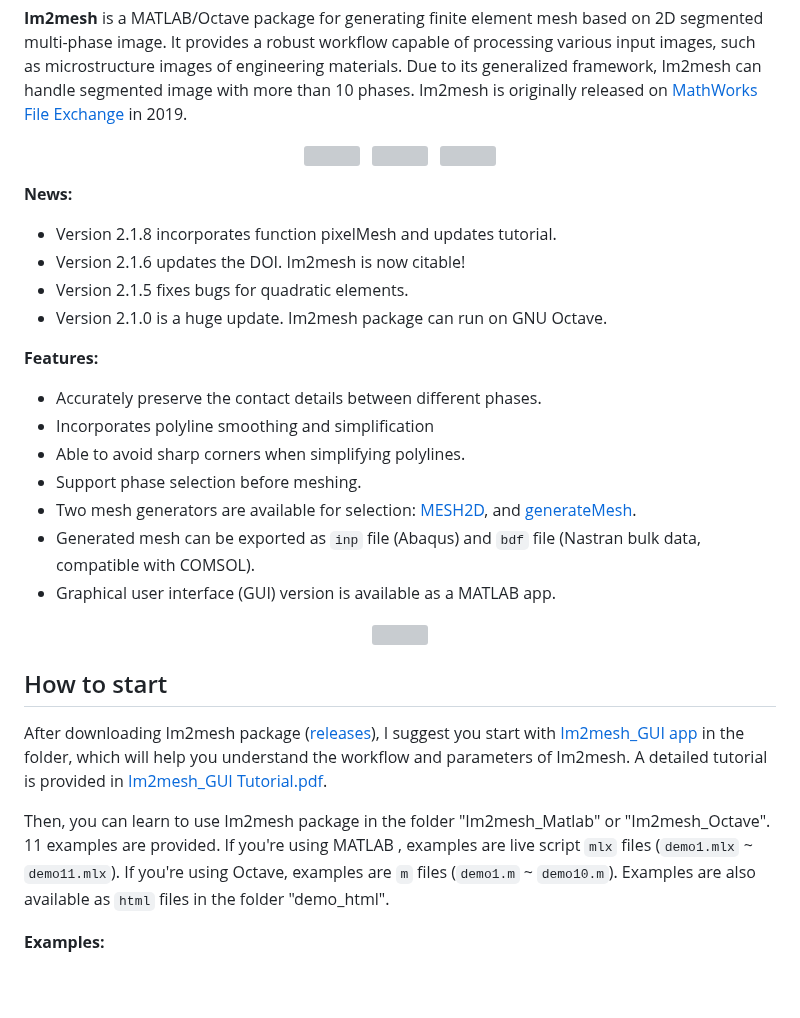
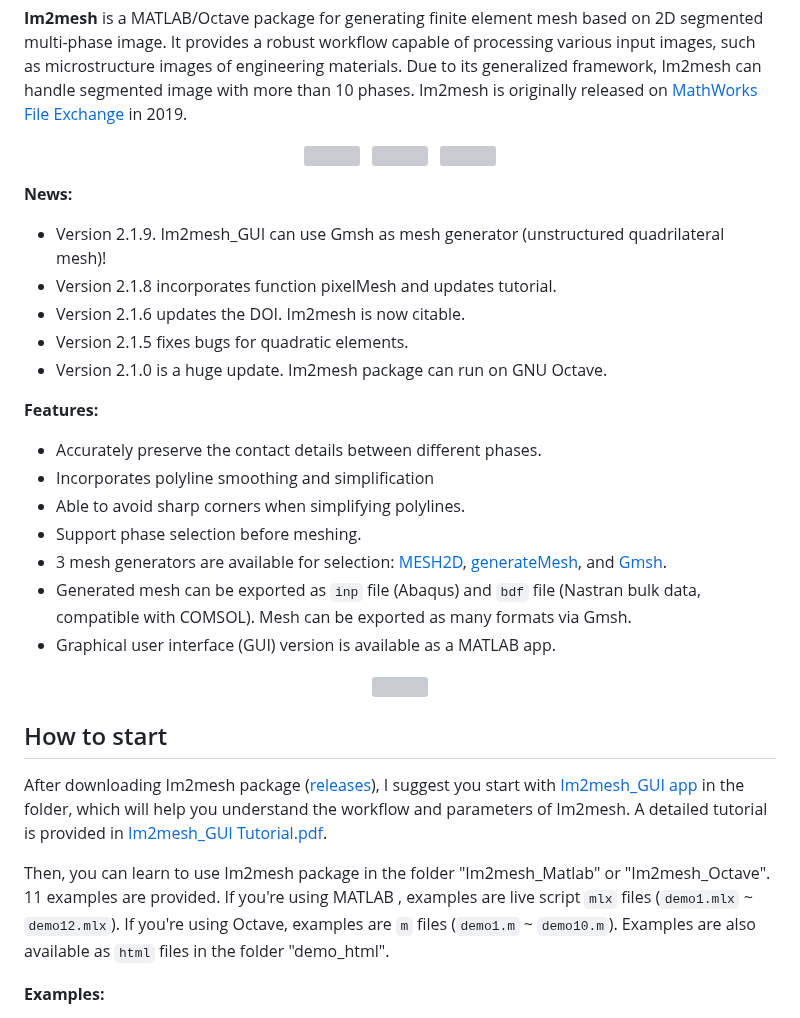
Before and after one commit to Dreamown/im2mesh_matlab, a Markdown page: README.md, the part around the change. Drawn GitHub-style; blank space fills up the shorter version; grey boxes are pictures that could not be loaded.

```diff
--- a/README.md
+++ b/README.md
@@ -13,8 +13,9 @@
 
 **News:**
 
+- Version 2.1.9. Im2mesh_GUI can use Gmsh as mesh generator (unstructured quadrilateral mesh)!
 - Version 2.1.8 incorporates function pixelMesh and updates tutorial.
-- Version 2.1.6 updates the DOI. Im2mesh is now citable!
+- Version 2.1.6 updates the DOI. Im2mesh is now citable.
 - Version 2.1.5 fixes bugs for quadratic elements.
 - Version 2.1.0 is a huge update. Im2mesh package can run on GNU Octave.
 
@@ -24,8 +25,8 @@
 - Incorporates polyline smoothing and simplification
 - Able to avoid sharp corners when simplifying polylines.
 - Support phase selection before meshing.
-- Two mesh generators are available for selection: [MESH2D](https://github.com/dengwirda/mesh2d), and [generateMesh](https://www.mathworks.com/help/pde/ug/pde.pdemodel.generatemesh.html).
-- Generated mesh can be exported as `inp` file (Abaqus) and `bdf` file (Nastran bulk data, compatible with COMSOL).
+- 3 mesh generators are available for selection: [MESH2D](https://github.com/dengwirda/mesh2d), [generateMesh](https://www.mathworks.com/help/pde/ug/pde.pdemodel.generatemesh.html), and [Gmsh](https://gmsh.info/).
+- Generated mesh can be exported as `inp` file (Abaqus) and `bdf` file (Nastran bulk data, compatible with COMSOL). Mesh can be exported as many formats via Gmsh.
 - Graphical user interface (GUI) version is available as a MATLAB app.
 
 <p align="center">
@@ -36,7 +37,7 @@
 
 After downloading Im2mesh package ([releases](https://github.com/mjx888/im2mesh/releases)), I suggest you start with [Im2mesh_GUI app](https://github.com/mjx888/im2mesh/tree/main/Im2mesh_GUI%20app) in the folder, which will help you understand the workflow and parameters of Im2mesh. A detailed tutorial is provided in [Im2mesh_GUI Tutorial.pdf](https://github.com/mjx888/im2mesh/blob/main/Im2mesh_GUI%20Tutorial.pdf).
 
-Then, you can learn to use Im2mesh package in the folder "Im2mesh_Matlab" or "Im2mesh_Octave". 11 examples are provided.  If you're using MATLAB ,  examples are live script `mlx` files (`demo1.mlx` ~ `demo11.mlx`). If you're using Octave,  examples are `m` files (`demo1.m` ~ `demo10.m`).  Examples are also available as `html` files in the folder "demo_html".
+Then, you can learn to use Im2mesh package in the folder "Im2mesh_Matlab" or "Im2mesh_Octave". 11 examples are provided.  If you're using MATLAB ,  examples are live script `mlx` files (`demo1.mlx` ~ `demo12.mlx`). If you're using Octave,  examples are `m` files (`demo1.m` ~ `demo10.m`).  Examples are also available as `html` files in the folder "demo_html".
 
 **Examples:**
 
```
